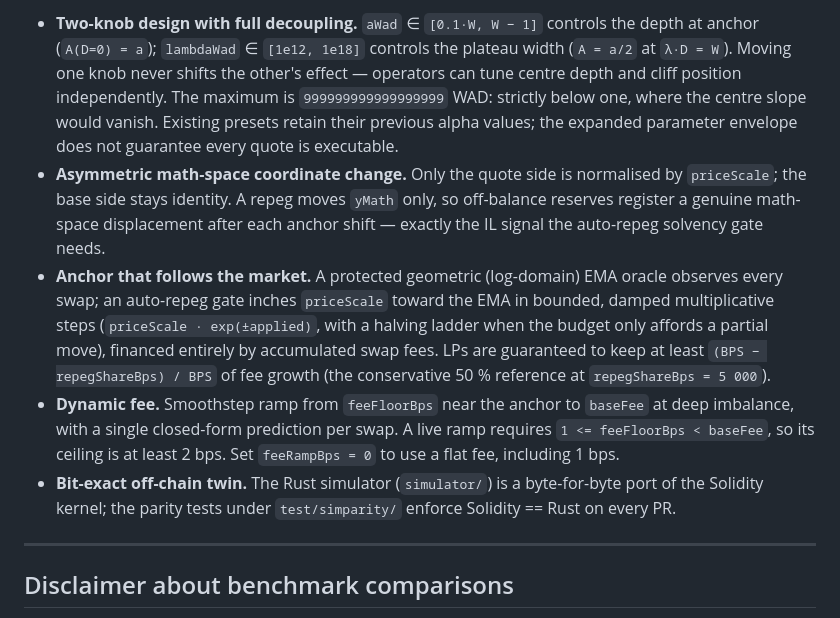
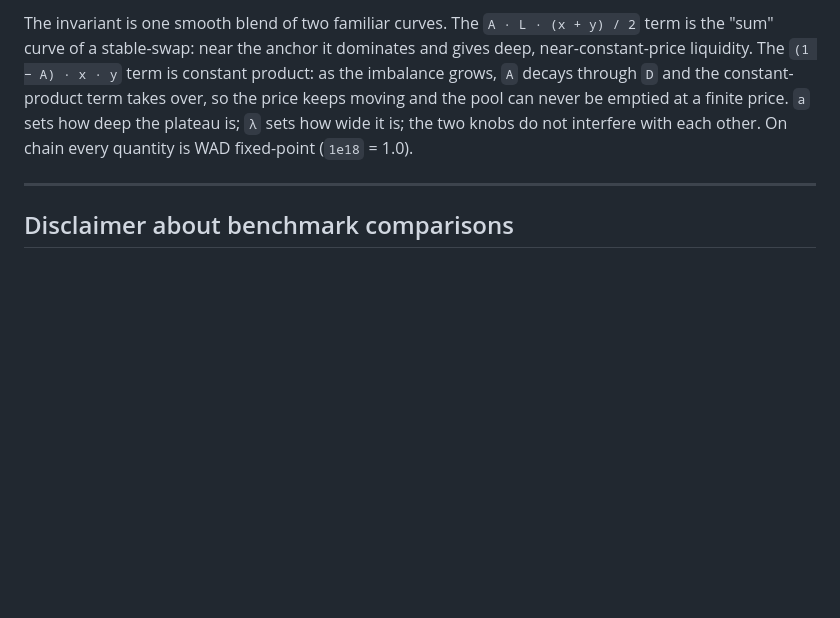
Before and after one commit to RealWagmi/equilibra-swap, a Markdown page: README.md, the part around one of its changes. Drawn GitHub-style; blank space fills up the shorter version.

Commit message:
readme up

```diff
--- a/README.md
+++ b/README.md
@@ -106,34 +66,13 @@ Highlights:
 
-- **Two-knob design with full decoupling.** `aWad` ∈ `[0.1·W, W − 1]`
-  controls the depth at anchor (`A(D=0) = a`); `lambdaWad` ∈
-  `[1e12, 1e18]` controls the plateau width (`A = a/2` at `λ·D = W`).
-  Moving one knob never shifts the other's effect — operators can
-  tune centre depth and cliff position independently. The maximum is
-  `999999999999999999` WAD: strictly below one, where the centre slope
-  would vanish. Existing presets retain their previous alpha values;
-  the expanded parameter envelope does not guarantee every quote is executable.
-- **Asymmetric math-space coordinate change.** Only the quote side is
-  normalised by `priceScale`; the base side stays identity. A repeg
-  moves `yMath` only, so off-balance reserves register a genuine
-  math-space displacement after each anchor shift — exactly the IL
-  signal the auto-repeg solvency gate needs.
-- **Anchor that follows the market.** A protected geometric
-  (log-domain) EMA oracle observes every swap; an auto-repeg gate
-  inches `priceScale` toward the EMA in bounded, damped multiplicative
-  steps (`priceScale · exp(±applied)`, with a halving ladder when the
-  budget only affords a partial move), financed entirely by
-  accumulated swap fees. LPs are guaranteed to keep at least
-  `(BPS − repegShareBps) / BPS` of fee growth (the conservative 50 % reference at
-  `repegShareBps = 5 000`).
-- **Dynamic fee.** Smoothstep ramp from `feeFloorBps` near the
-  anchor to `baseFee` at deep imbalance, with a single closed-form
-  prediction per swap. A live ramp requires
-  `1 <= feeFloorBps < baseFee`, so its ceiling is at least 2 bps.
-  Set `feeRampBps = 0` to use a flat fee, including 1 bps.
-- **Bit-exact off-chain twin.** The Rust simulator
-  (`simulator/`) is a byte-for-byte port of the Solidity kernel; the
-  parity tests under `test/simparity/` enforce
-  Solidity == Rust on every PR.
+The invariant is one smooth blend of two familiar curves. The
+`A · L · (x + y) / 2` term is the "sum" curve of a stable-swap: near
+the anchor it dominates and gives deep, near-constant-price liquidity.
+The `(1 − A) · x · y` term is constant product: as the imbalance grows,
+`A` decays through `D` and the constant-product term takes over, so the
+price keeps moving and the pool can never be emptied at a finite price.
+`a` sets how deep the plateau is; `λ` sets how wide it is; the two knobs
+do not interfere with each other. On chain every quantity is WAD
+fixed-point (`1e18` = 1.0).
 
 ---
 
```
Also changed, not shown: other parts of README.md (+55 -95 lines), AGENTS.md (+6 -0 lines), CLAUDE.md (+6 -0 lines).
